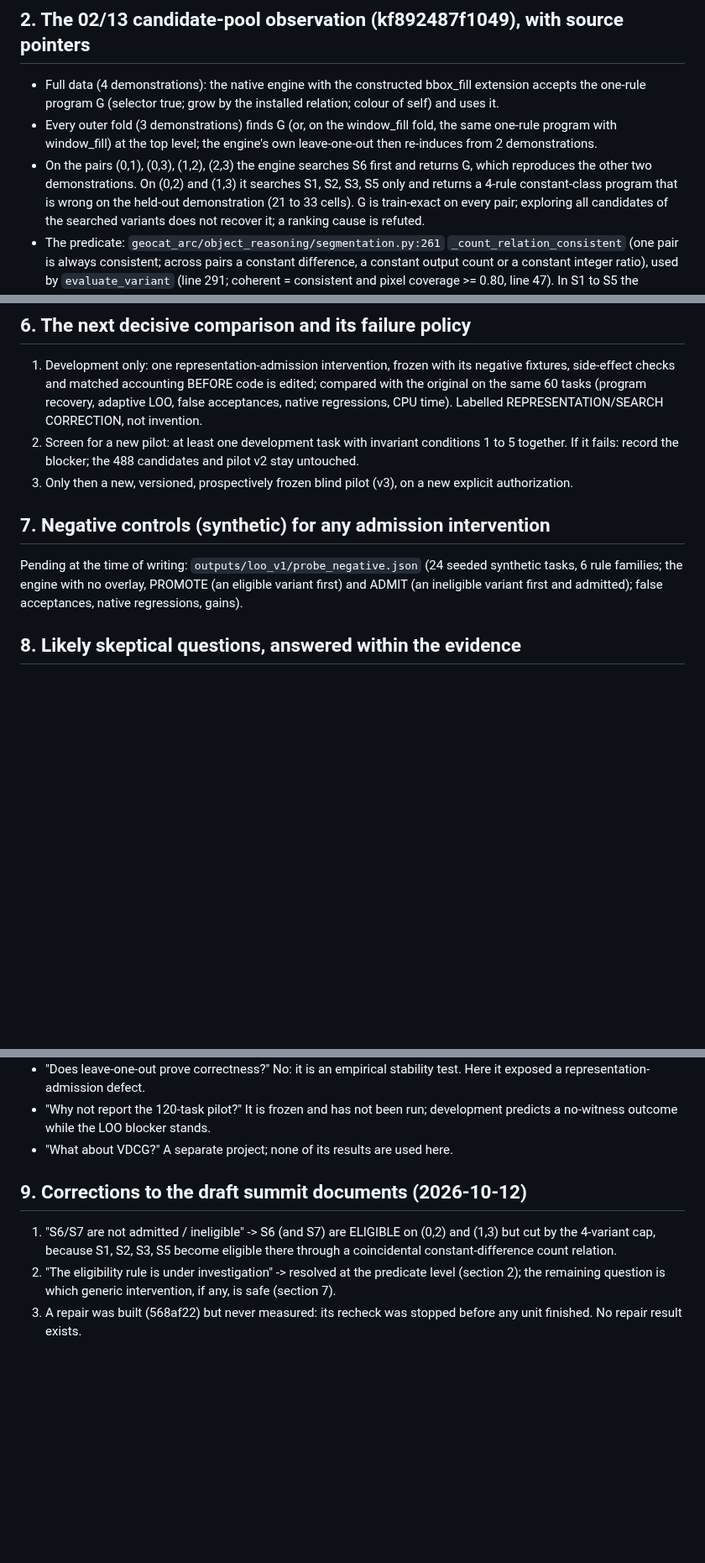
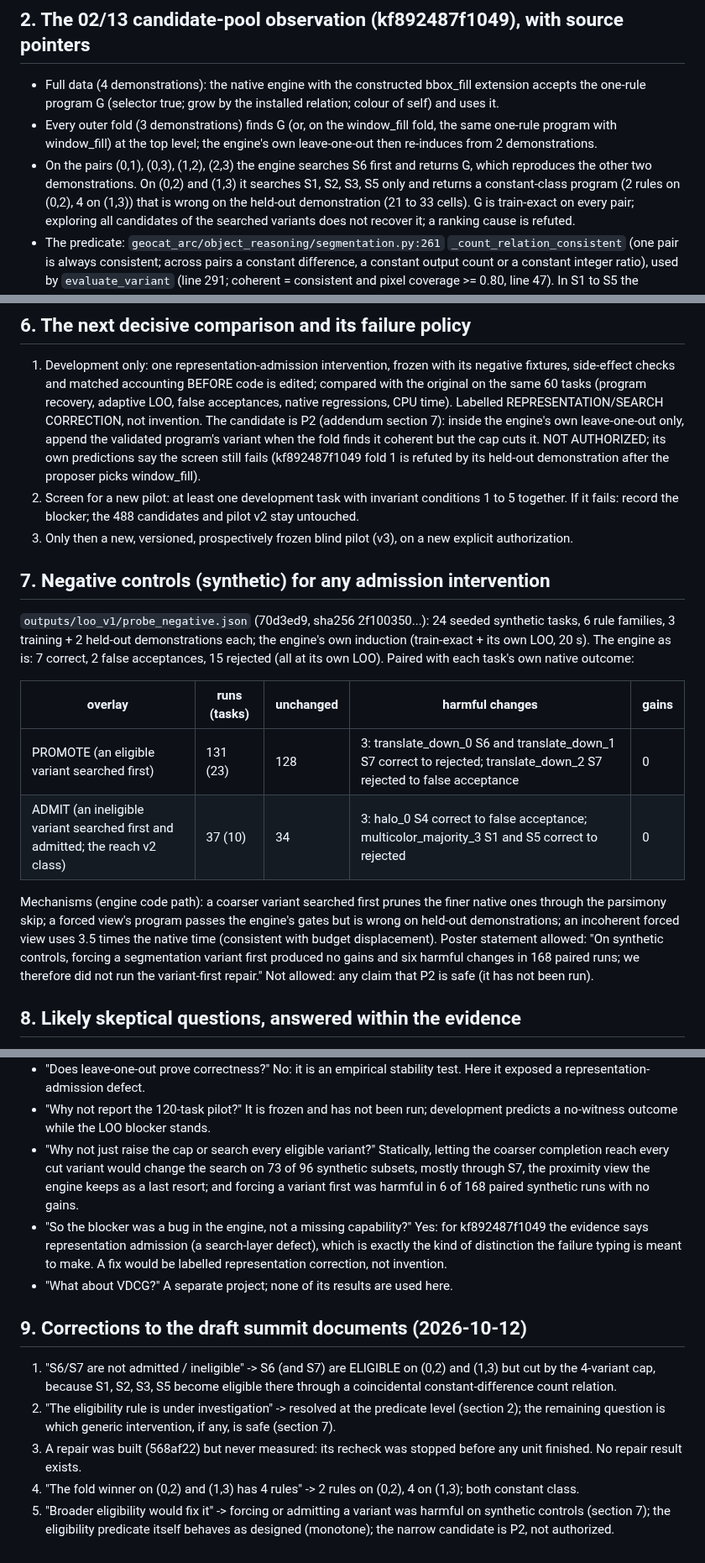
Before and after one commit to ChimdiWalter/Symbolic_Reasoning_LLM_ARC-AGI, a Markdown page: records/CORA_SUMMIT_POSTER_EVIDENCE_20261012.md, 3 parts joined by grey strips. Shown at 84% size. Drawn GitHub-style; blank space fills up the shorter version.

Commit message:
Updating the summit poster evidence index with the addendum: predicate monotonicity and the cap defect (forensic tier), the synthetic negative controls (168 paired runs, 0 gains, 6 harmful changes) and the allowed poster statement, P2 as the not-authorized candidate whose own predictions say the screen fails, the corrected fold-winner rule counts, two more skeptical questions

```diff
--- a/records/CORA_SUMMIT_POSTER_EVIDENCE_20261012.md
+++ b/records/CORA_SUMMIT_POSTER_EVIDENCE_20261012.md
@@ -35,8 +38,9 @@ LEVEL 2 claim limited to that synthetic domain and witness-support regime.
   own leave-one-out then re-induces from 2 demonstrations.
 - On the pairs (0,1), (0,3), (1,2), (2,3) the engine searches S6 first and
   returns G, which reproduces the other two demonstrations. On (0,2) and
-  (1,3) it searches S1, S2, S3, S5 only and returns a 4-rule constant-class
-  program that is wrong on the held-out demonstration (21 to 33 cells). G is
+  (1,3) it searches S1, S2, S3, S5 only and returns a constant-class program
+  (2 rules on (0,2), 4 on (1,3)) that is wrong on the held-out demonstration
+  (21 to 33 cells). G is
   train-exact on every pair; exploring all candidates of the searched
   variants does not recover it; a ranking cause is refuted.
 - The predicate: `geocat_arc/object_reasoning/segmentation.py:261`
@@ -110,6 +114,11 @@ controlled interventions.
    code is edited; compared with the original on the same 60 tasks
    (program recovery, adaptive LOO, false acceptances, native regressions,
    CPU time). Labelled REPRESENTATION/SEARCH CORRECTION, not invention.
+   The candidate is P2 (addendum section 7): inside the engine's own
+   leave-one-out only, append the validated program's variant when the fold
+   finds it coherent but the cap cuts it. NOT AUTHORIZED; its own predictions
+   say the screen still fails (kf892487f1049 fold 1 is refuted by its
+   held-out demonstration after the proposer picks window_fill).
 2. Screen for a new pilot: at least one development task with invariant
    conditions 1 to 5 together. If it fails: record the blocker; the 488
    candidates and pilot v2 stay untouched.
@@ -118,10 +127,25 @@ controlled interventions.
 
 ## 7. Negative controls (synthetic) for any admission intervention
 
-Pending at the time of writing: `outputs/loo_v1/probe_negative.json`
-(24 seeded synthetic tasks, 6 rule families; the engine with no overlay,
-PROMOTE (an eligible variant first) and ADMIT (an ineligible variant first
-and admitted); false acceptances, native regressions, gains).
+`outputs/loo_v1/probe_negative.json` (70d3ed9, sha256 2f100350...): 24 seeded
+synthetic tasks, 6 rule families, 3 training + 2 held-out demonstrations
+each; the engine's own induction (train-exact + its own LOO, 20 s). The
+engine as is: 7 correct, 2 false acceptances, 15 rejected (all at its own
+LOO). Paired with each task's own native outcome:
+
+| overlay | runs (tasks) | unchanged | harmful changes | gains |
+|---|---|---|---|---|
+| PROMOTE (an eligible variant searched first) | 131 (23) | 128 | 3: translate_down_0 S6 and translate_down_1 S7 correct to rejected; translate_down_2 S7 rejected to false acceptance | 0 |
+| ADMIT (an ineligible variant searched first and admitted; the reach v2 class) | 37 (10) | 34 | 3: halo_0 S4 correct to false acceptance; multicolor_majority_3 S1 and S5 correct to rejected | 0 |
+
+Mechanisms (engine code path): a coarser variant searched first prunes the
+finer native ones through the parsimony skip; a forced view's program passes
+the engine's gates but is wrong on held-out demonstrations; an incoherent
+forced view uses 3.5 times the native time (consistent with budget
+displacement). Poster statement allowed: "On synthetic controls, forcing a
+segmentation variant first produced no gains and six harmful changes in 168
+paired runs; we therefore did not run the variant-first repair." Not
+allowed: any claim that P2 is safe (it has not been run).
 
 ## 8. Likely skeptical questions, answered within the evidence
 
@@ -142,6 +166,16 @@ and admitted); false acceptances, native regressions, gains).
   test. Here it exposed a representation-admission defect.
 - "Why not report the 120-task pilot?" It is frozen and has not been run;
   development predicts a no-witness outcome while the LOO blocker stands.
+- "Why not just raise the cap or search every eligible variant?" Statically,
+  letting the coarser completion reach every cut variant would change the
+  search on 73 of 96 synthetic subsets, mostly through S7, the proximity
+  view the engine keeps as a last resort; and forcing a variant first was
+  harmful in 6 of 168 paired synthetic runs with no gains.
+- "So the blocker was a bug in the engine, not a missing capability?" Yes:
+  for kf892487f1049 the evidence says representation admission (a
+  search-layer defect), which is exactly the kind of distinction the
+  failure typing is meant to make. A fix would be labelled representation
+  correction, not invention.
 - "What about VDCG?" A separate project; none of its results are used here.
 
 ## 9. Corrections to the draft summit documents (2026-10-12)
@@ -155,3 +189,8 @@ and admitted); false acceptances, native regressions, gains).
    if any, is safe (section 7).
 3. A repair was built (568af22) but never measured: its recheck was stopped
    before any unit finished. No repair result exists.
+4. "The fold winner on (0,2) and (1,3) has 4 rules" -> 2 rules on (0,2), 4 on
+   (1,3); both constant class.
+5. "Broader eligibility would fix it" -> forcing or admitting a variant was
+   harmful on synthetic controls (section 7); the eligibility predicate itself
+   behaves as designed (monotone); the narrow candidate is P2, not authorized.
```
Also changed, not shown: other parts of records/CORA_SUMMIT_POSTER_EVIDENCE_20261012.md (+3 -0 lines).
